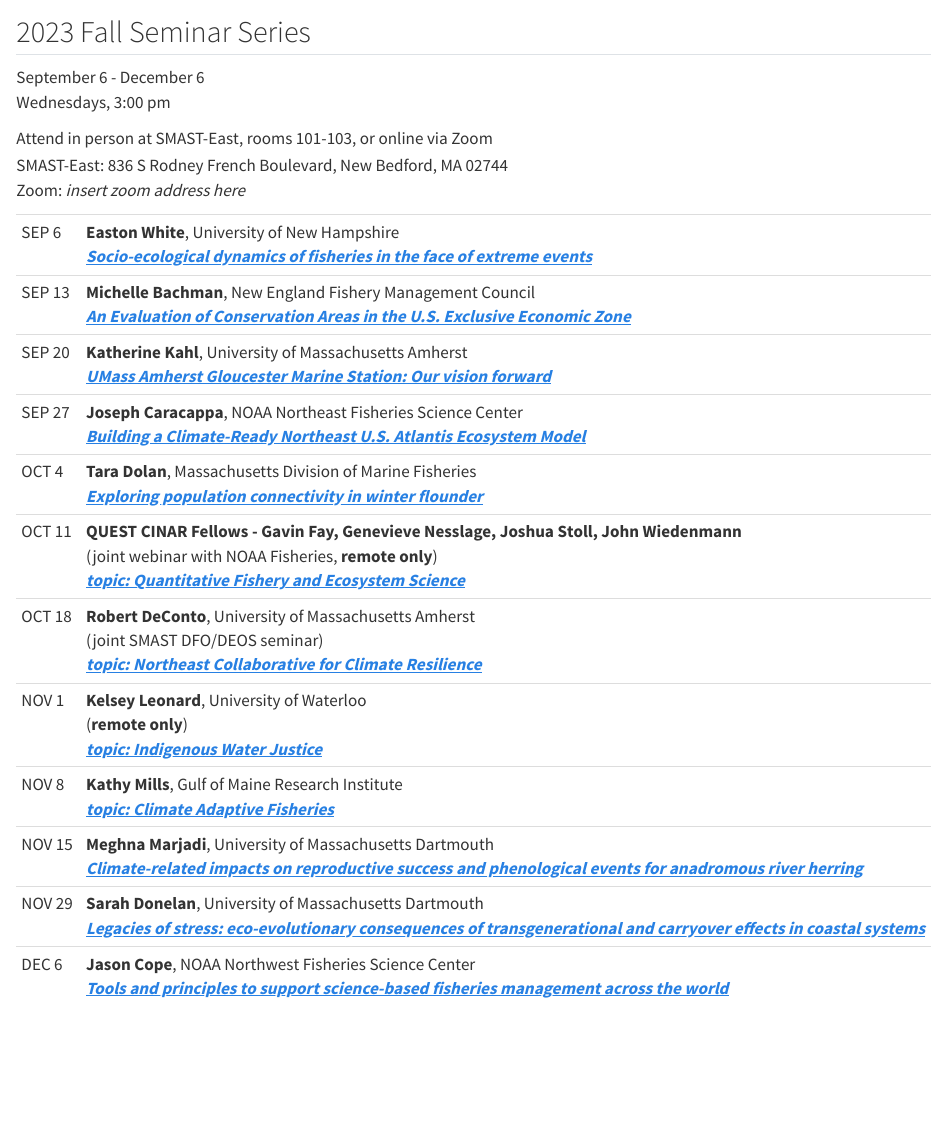
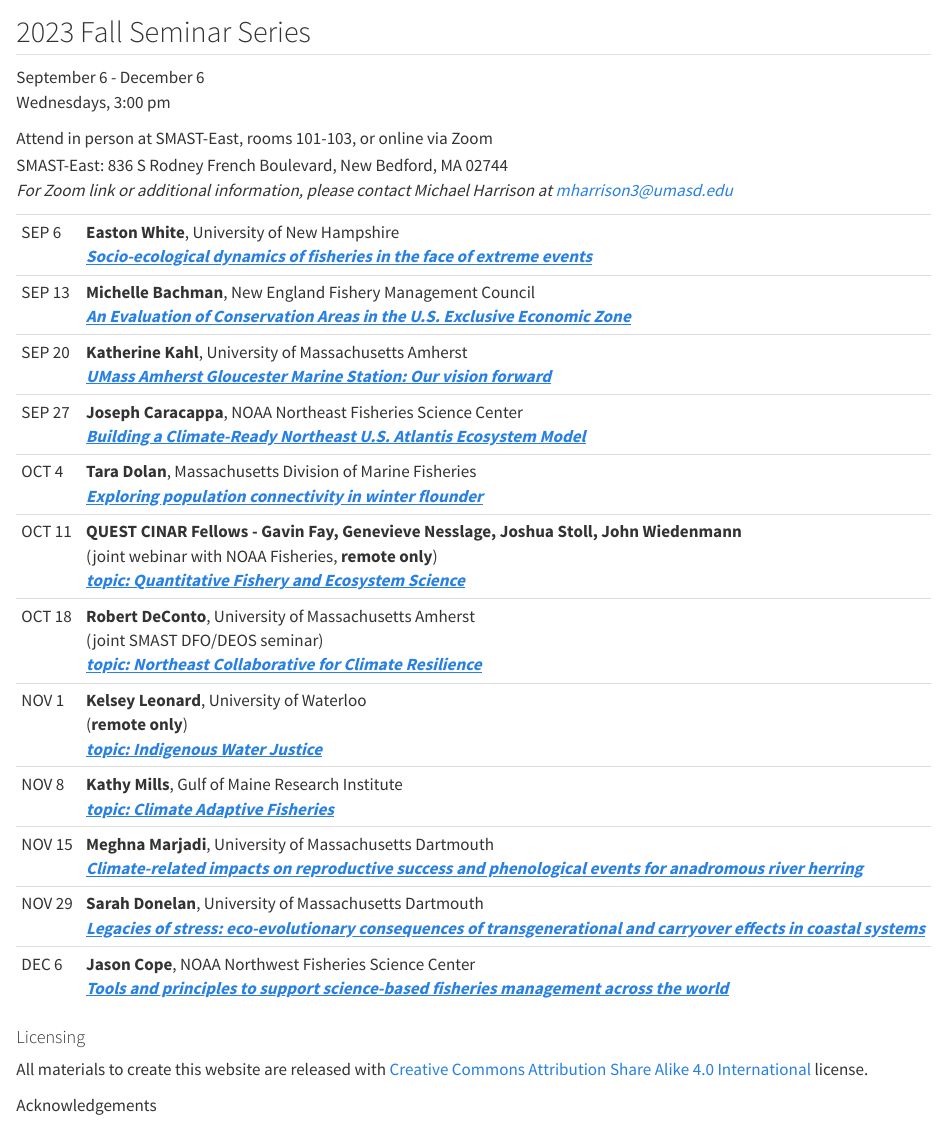
Before and after one commit to thefaylab/dfo-seminar-f23, a Quarto document (index.qmd): the page in a window 1100 px wide, from 60 px down. Rendered offline with R 4.5, knitr and Pandoc in place of Quarto, with nearby package versions.

Commit message:
adds contact info and license

```diff
--- a/index.qmd
+++ b/index.qmd
@@ -8,7 +8,7 @@
 
 Attend in person at SMAST-East, rooms 101-103, or online via Zoom\
 SMAST-East: 836 S Rodney French Boulevard, New Bedford, MA 02744\
-Zoom: *insert zoom address here*
+*For Zoom link or additional information, please contact Michael Harrison at [mharrison3\@umasd.edu](mailto:mharrison3@umassd.edu)*
 
 +----------+-------------------------------------------------------------------------------------------------------------------------------------------------+
 | SEP 6    | **Easton White**, University of New Hampshire\                                                                                                  |
@@ -50,3 +50,10 @@
 | DEC 6    | **Jason Cope**, NOAA Northwest Fisheries Science Center\                                                                                        |
 |          | [***Tools and principles to support science-based fisheries management across the world***](abstracts.html#cope)                                |
 +----------+-------------------------------------------------------------------------------------------------------------------------------------------------+
+
+#### Licensing
+
+All materials to create this website are released with [Creative Commons Attribution Share Alike 4.0 International](LICENSE.html) license.
+
+####
+Acknowledgements
```
Also changed, not shown: LICENSE.md (added), docs/search.json, index.qmd (2 more changed lines), 2 other files.
